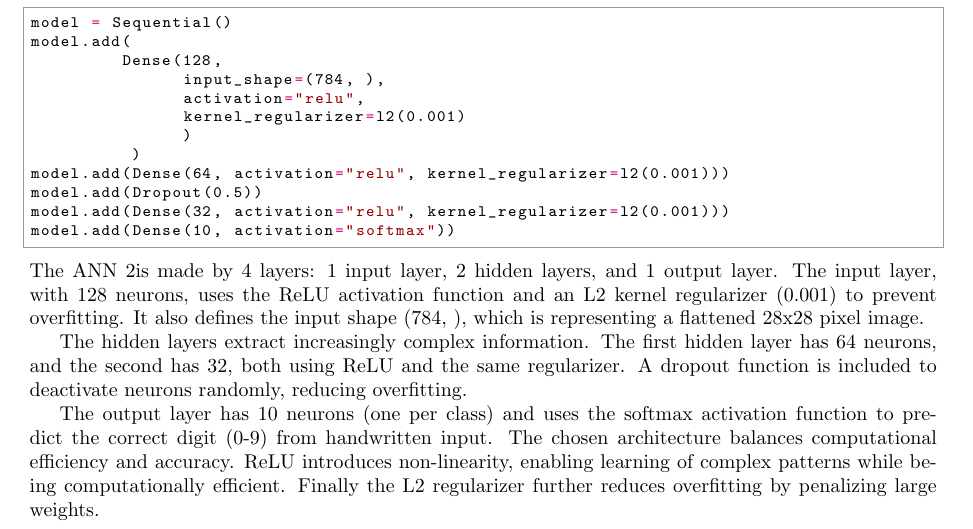
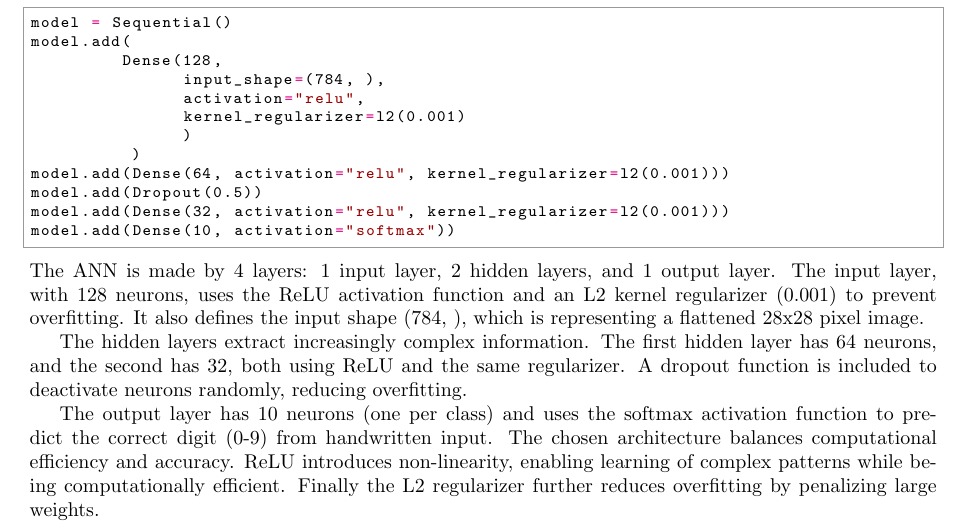
Before and after one commit to MikaParssinen/Applied-Machine-Learning, a LaTeX document (INL3/report/DVA263_INL3_Group_01.tex, which reads INL3/report/src/network_architecture.tex): part of page 3 of 6, cut so that both start at the same text. Compiled offline with pdfLaTeX.

Commit message:
fixed typos

```diff
--- a/INL3/report/src/network_architecture.tex
+++ b/INL3/report/src/network_architecture.tex
@@ -16,7 +16,7 @@ model.add(Dropout(0.5))
 model.add(Dense(32, activation="relu", kernel_regularizer=l2(0.001)))
 model.add(Dense(10, activation="softmax"))
 \end{python}
-The ANN 2is made by 4 layers: 1 input layer, 2 hidden layers, and 1 output layer.
+The ANN is made by 4 layers: 1 input layer, 2 hidden layers, and 1 output layer.
 The input layer, with 128 neurons, uses the ReLU activation function and an L2 kernel regularizer (0.001) to prevent overfitting.
 It also defines the input shape (784, ), which is representing a flattened 28x28 pixel image.
 \par
```
Also changed, not shown: INL3/report/src/problem_formulation.tex (+1 -1 lines).
